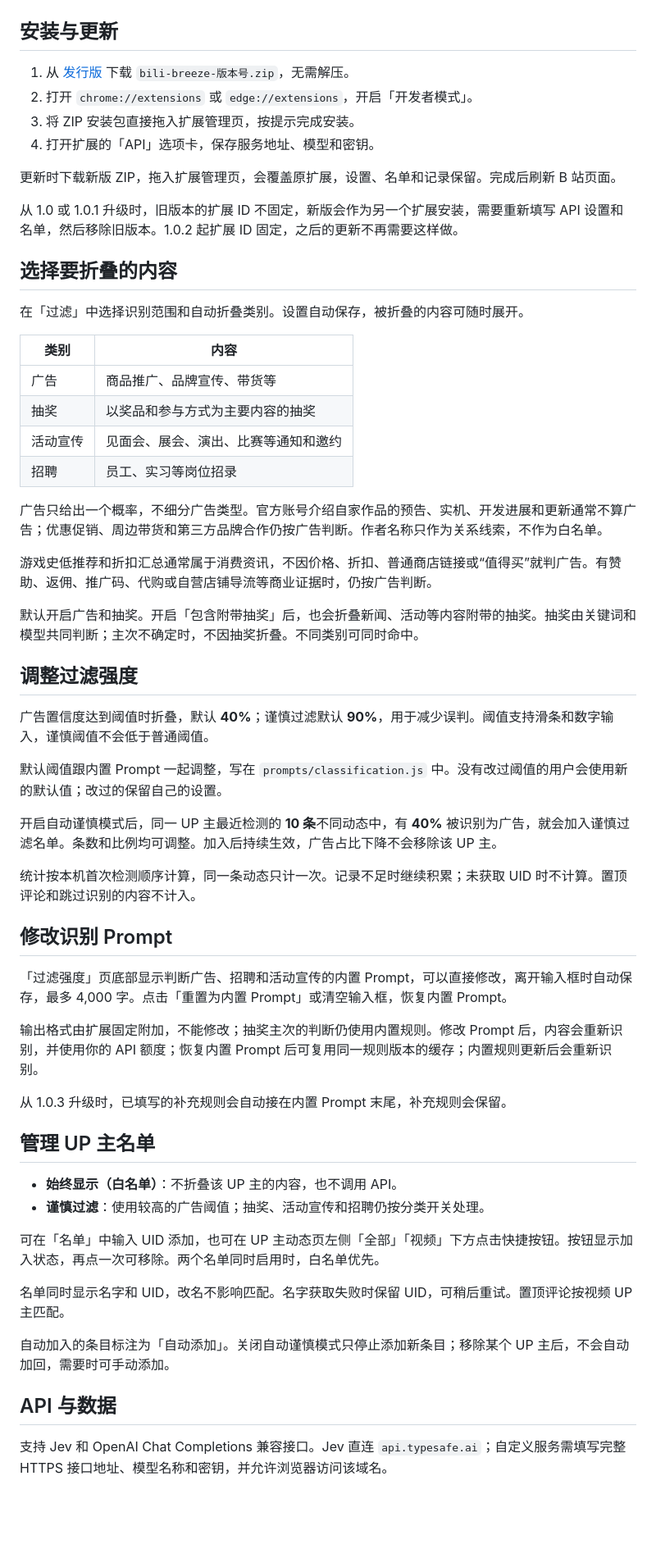
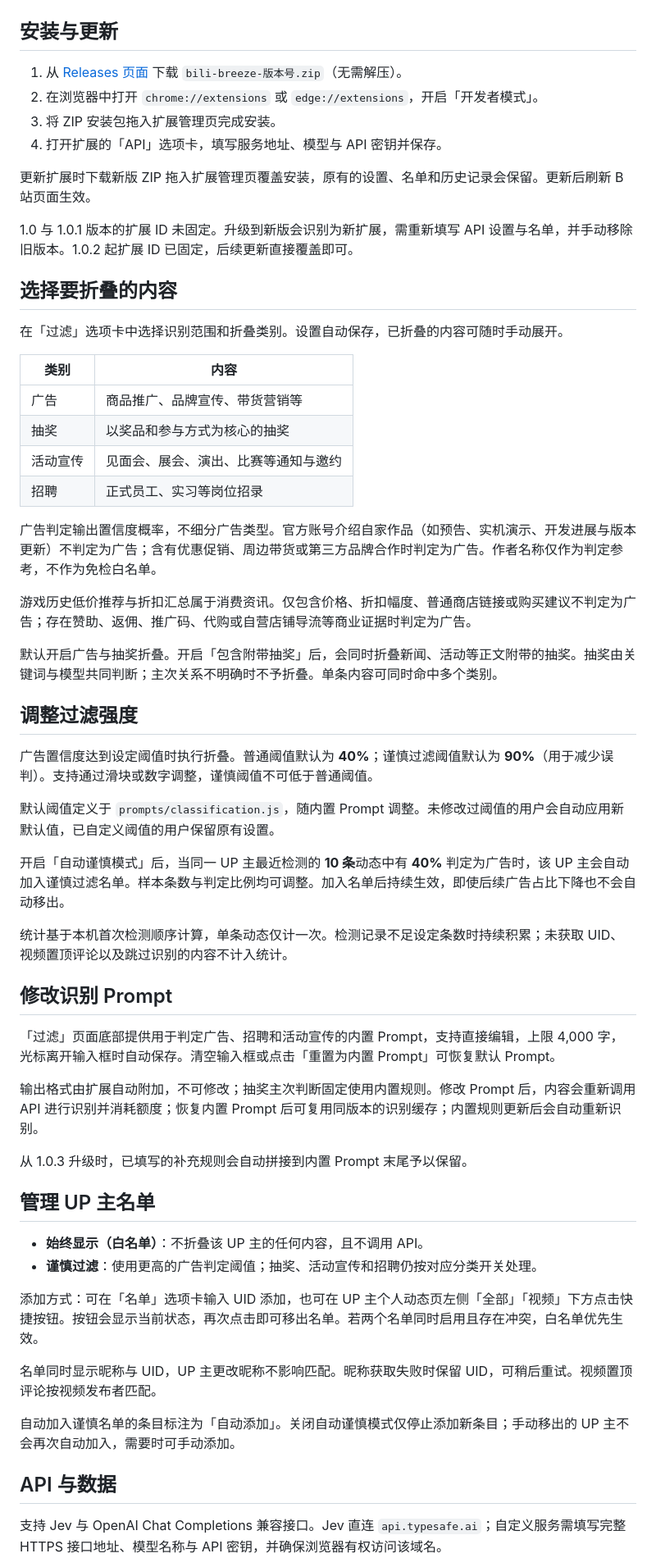
Before and after one commit to PosvdM/bili-breeze, a Markdown page: README.md, the part around one of its changes. Shown at 82% size. Rendered like a GitHub page; blank space fills up the shorter version.

Commit message:
docs: 使用 plain language 重写 README

```diff
--- a/README.md
+++ b/README.md
@@ -12,62 +12,62 @@
 
 ## 安装与更新
 
-1. 从 [发行版](https://github.com/PosvdM/bili-breeze/releases/latest) 下载 `bili-breeze-版本号.zip`，无需解压。
-2. 打开 `chrome://extensions` 或 `edge://extensions`，开启「开发者模式」。
-3. 将 ZIP 安装包直接拖入扩展管理页，按提示完成安装。
-4. 打开扩展的「API」选项卡，保存服务地址、模型和密钥。
+1. 从 [Releases 页面](https://github.com/PosvdM/bili-breeze/releases/latest) 下载 `bili-breeze-版本号.zip`（无需解压）。
+2. 在浏览器中打开 `chrome://extensions` 或 `edge://extensions`，开启「开发者模式」。
+3. 将 ZIP 安装包拖入扩展管理页完成安装。
+4. 打开扩展的「API」选项卡，填写服务地址、模型与 API 密钥并保存。
 
-更新时下载新版 ZIP，拖入扩展管理页，会覆盖原扩展，设置、名单和记录保留。完成后刷新 B 站页面。
+更新扩展时下载新版 ZIP 拖入扩展管理页覆盖安装，原有的设置、名单和历史记录会保留。更新后刷新 B 站页面生效。
 
-从 1.0 或 1.0.1 升级时，旧版本的扩展 ID 不固定，新版会作为另一个扩展安装，需要重新填写 API 设置和名单，然后移除旧版本。1.0.2 起扩展 ID 固定，之后的更新不再需要这样做。
+1.0 与 1.0.1 版本的扩展 ID 未固定。升级到新版会识别为新扩展，需重新填写 API 设置与名单，并手动移除旧版本。1.0.2 起扩展 ID 已固定，后续更新直接覆盖即可。
 
 ## 选择要折叠的内容
 
-在「过滤」中选择识别范围和自动折叠类别。设置自动保存，被折叠的内容可随时展开。
+在「过滤」选项卡中选择识别范围和折叠类别。设置自动保存，已折叠的内容可随时手动展开。
 
 | 类别 | 内容 |
 | --- | --- |
-| 广告 | 商品推广、品牌宣传、带货等 |
-| 抽奖 | 以奖品和参与方式为主要内容的抽奖 |
-| 活动宣传 | 见面会、展会、演出、比赛等通知和邀约 |
-| 招聘 | 员工、实习等岗位招录 |
+| 广告 | 商品推广、品牌宣传、带货营销等 |
+| 抽奖 | 以奖品和参与方式为核心的抽奖 |
+| 活动宣传 | 见面会、展会、演出、比赛等通知与邀约 |
+| 招聘 | 正式员工、实习等岗位招录 |
 
-广告只给出一个概率，不细分广告类型。官方账号介绍自家作品的预告、实机、开发进展和更新通常不算广告；优惠促销、周边带货和第三方品牌合作仍按广告判断。作者名称只作为关系线索，不作为白名单。
+广告判定输出置信度概率，不细分广告类型。官方账号介绍自家作品（如预告、实机演示、开发进展与版本更新）不判定为广告；含有优惠促销、周边带货或第三方品牌合作时判定为广告。作者名称仅作为判定参考，不作为免检白名单。
 
-游戏史低推荐和折扣汇总通常属于消费资讯，不因价格、折扣、普通商店链接或“值得买”就判广告。有赞助、返佣、推广码、代购或自营店铺导流等商业证据时，仍按广告判断。
+游戏历史低价推荐与折扣汇总属于消费资讯。仅包含价格、折扣幅度、普通商店链接或购买建议不判定为广告；存在赞助、返佣、推广码、代购或自营店铺导流等商业证据时判定为广告。
 
-默认开启广告和抽奖。开启「包含附带抽奖」后，也会折叠新闻、活动等内容附带的抽奖。抽奖由关键词和模型共同判断；主次不确定时，不因抽奖折叠。不同类别可同时命中。
+默认开启广告与抽奖折叠。开启「包含附带抽奖」后，会同时折叠新闻、活动等正文附带的抽奖。抽奖由关键词与模型共同判断；主次关系不明确时不予折叠。单条内容可同时命中多个类别。
 
 ## 调整过滤强度
 
-广告置信度达到阈值时折叠，默认 **40%**；谨慎过滤默认 **90%**，用于减少误判。阈值支持滑条和数字输入，谨慎阈值不会低于普通阈值。
+广告置信度达到设定阈值时执行折叠。普通阈值默认为 **40%**；谨慎过滤阈值默认为 **90%**（用于减少误判）。支持通过滑块或数字调整，谨慎阈值不可低于普通阈值。
 
-默认阈值跟内置 Prompt 一起调整，写在 `prompts/classification.js` 中。没有改过阈值的用户会使用新的默认值；改过的保留自己的设置。
+默认阈值定义于 `prompts/classification.js`，随内置 Prompt 调整。未修改过阈值的用户会自动应用新默认值，已自定义阈值的用户保留原有设置。
 
-开启自动谨慎模式后，同一 UP 主最近检测的 **10 条**不同动态中，有 **40%** 被识别为广告，就会加入谨慎过滤名单。条数和比例均可调整。加入后持续生效，广告占比下降不会移除该 UP 主。
+开启「自动谨慎模式」后，当同一 UP 主最近检测的 **10 条**动态中有 **40%** 判定为广告时，该 UP 主会自动加入谨慎过滤名单。样本条数与判定比例均可调整。加入名单后持续生效，即使后续广告占比下降也不会自动移出。
 
-统计按本机首次检测顺序计算，同一条动态只计一次。记录不足时继续积累；未获取 UID 时不计算。置顶评论和跳过识别的内容不计入。
+统计基于本机首次检测顺序计算，单条动态仅计一次。检测记录不足设定条数时持续积累；未获取 UID、视频置顶评论以及跳过识别的内容不计入统计。
 
 ## 修改识别 Prompt
 
-「过滤强度」页底部显示判断广告、招聘和活动宣传的内置 Prompt，可以直接修改，离开输入框时自动保存，最多 4,000 字。点击「重置为内置 Prompt」或清空输入框，恢复内置 Prompt。
+「过滤」页面底部提供用于判定广告、招聘和活动宣传的内置 Prompt，支持直接编辑，上限 4,000 字，光标离开输入框时自动保存。清空输入框或点击「重置为内置 Prompt」可恢复默认 Prompt。
 
-输出格式由扩展固定附加，不能修改；抽奖主次的判断仍使用内置规则。修改 Prompt 后，内容会重新识别，并使用你的 API 额度；恢复内置 Prompt 后可复用同一规则版本的缓存；内置规则更新后会重新识别。
+输出格式由扩展自动附加，不可修改；抽奖主次判断固定使用内置规则。修改 Prompt 后，内容会重新调用 API 进行识别并消耗额度；恢复内置 Prompt 后可复用同版本的识别缓存；内置规则更新后会自动重新识别。
 
-从 1.0.3 升级时，已填写的补充规则会自动接在内置 Prompt 末尾，补充规则会保留。
+从 1.0.3 升级时，已填写的补充规则会自动拼接到内置 Prompt 末尾予以保留。
 
 ## 管理 UP 主名单
 
-- **始终显示（白名单）**：不折叠该 UP 主的内容，也不调用 API。
-- **谨慎过滤**：使用较高的广告阈值；抽奖、活动宣传和招聘仍按分类开关处理。
+- **始终显示（白名单）**：不折叠该 UP 主的任何内容，且不调用 API。
+- **谨慎过滤**：使用更高的广告判定阈值；抽奖、活动宣传和招聘仍按对应分类开关处理。
 
-可在「名单」中输入 UID 添加，也可在 UP 主动态页左侧「全部」「视频」下方点击快捷按钮。按钮显示加入状态，再点一次可移除。两个名单同时启用时，白名单优先。
+添加方式：可在「名单」选项卡输入 UID 添加，也可在 UP 主个人动态页左侧「全部」「视频」下方点击快捷按钮。按钮会显示当前状态，再次点击即可移出名单。若两个名单同时启用且存在冲突，白名单优先生效。
 
-名单同时显示名字和 UID，改名不影响匹配。名字获取失败时保留 UID，可稍后重试。置顶评论按视频 UP 主匹配。
+名单同时显示昵称与 UID，UP 主更改昵称不影响匹配。昵称获取失败时保留 UID，可稍后重试。视频置顶评论按视频发布者匹配。
 
-自动加入的条目标注为「自动添加」。关闭自动谨慎模式只停止添加新条目；移除某个 UP 主后，不会自动加回，需要时可手动添加。
+自动加入谨慎名单的条目标注为「自动添加」。关闭自动谨慎模式仅停止添加新条目；手动移出的 UP 主不会再次自动加入，需要时可手动添加。
 
 ## API 与数据
 
-支持 Jev 和 OpenAI Chat Completions 兼容接口。Jev 直连 `api.typesafe.ai`；自定义服务需填写完整 HTTPS 接口地址、模型名称和密钥，并允许浏览器访问该域名。
+支持 Jev 与 OpenAI Chat Completions 兼容接口。Jev 直连 `api.typesafe.ai`；自定义服务需填写完整 HTTPS 接口地址、模型名称与 API 密钥，并确保浏览器有权访问该域名。
 
```
Also changed, not shown: other parts of README.md (+11 -11 lines).
